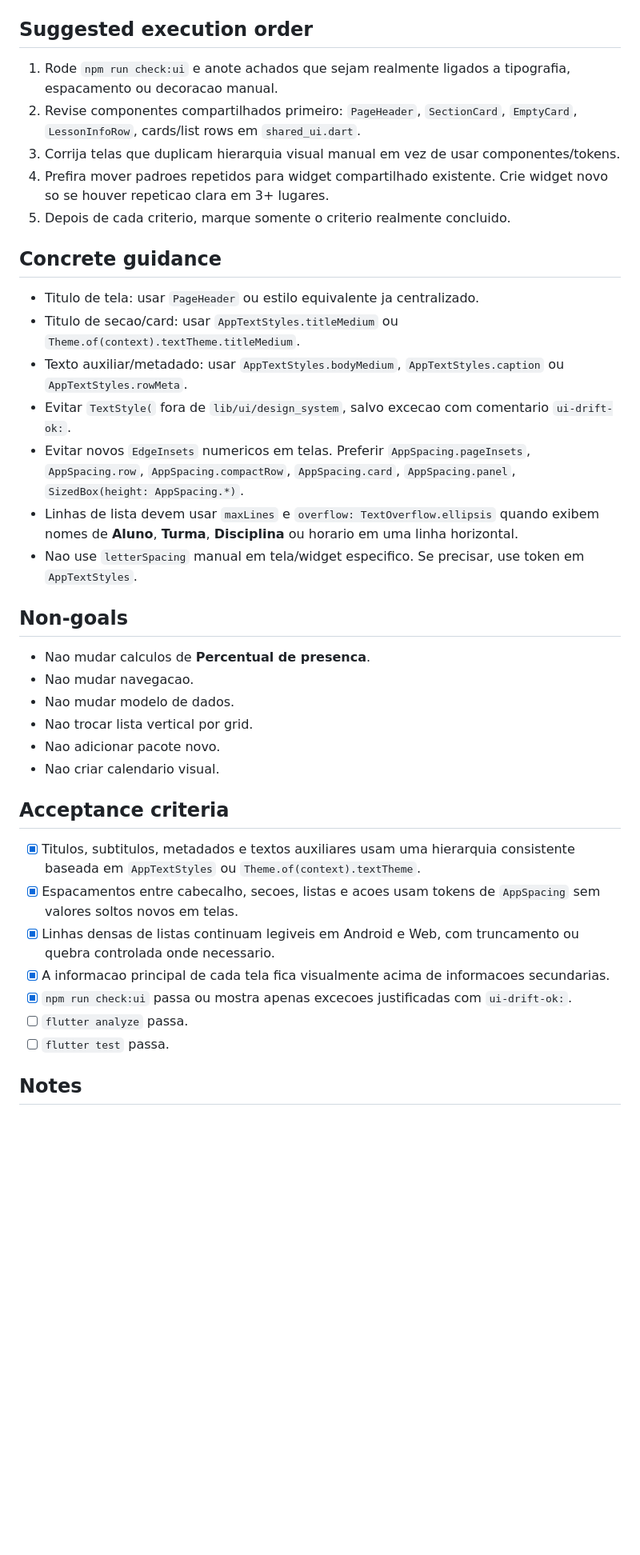
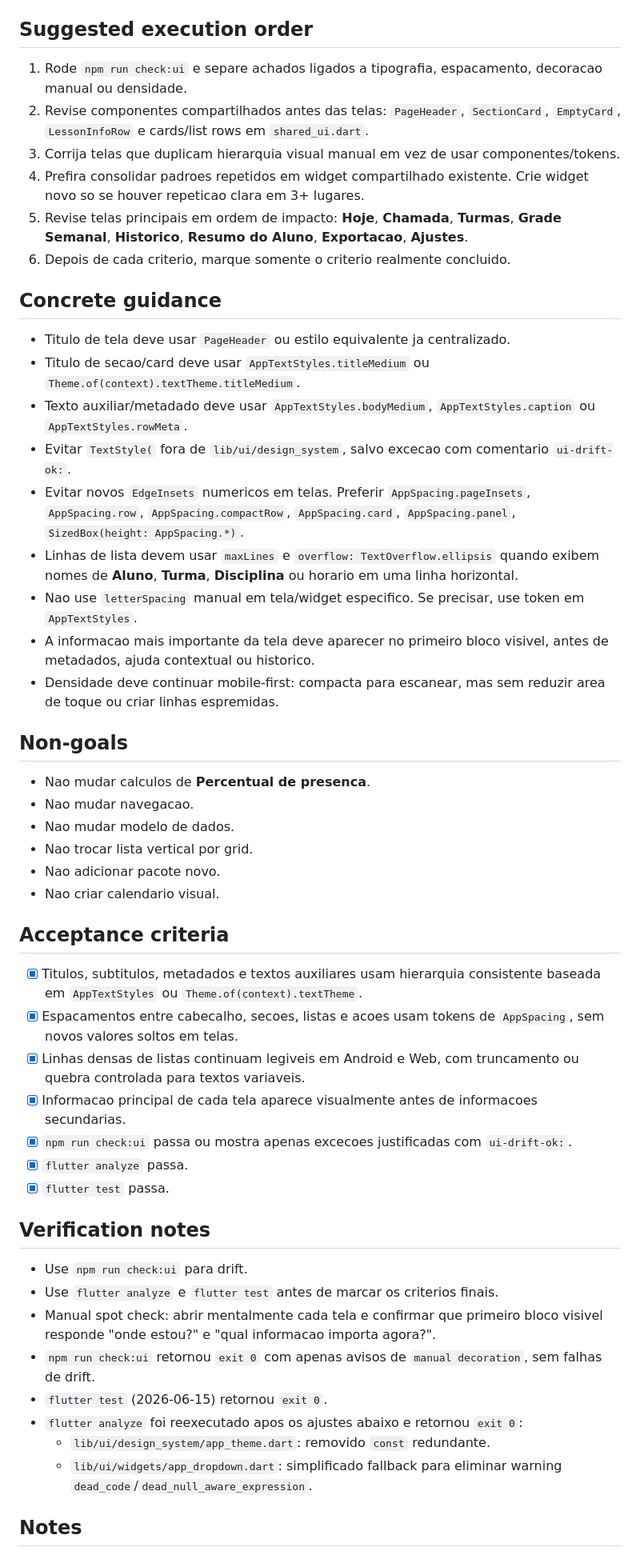
Before and after one commit to prof-gustavo-villalta/prof, a Markdown page: docs/issues/0017-refinar-hierarquia-visual-e-densidade.md, the part around one of its changes. Shown at 80% size. GitHub-like rendering; blank space fills up the shorter version.

Commit message:
docs: refine issue 17

```diff
--- a/docs/issues/0017-refinar-hierarquia-visual-e-densidade.md
+++ b/docs/issues/0017-refinar-hierarquia-visual-e-densidade.md
@@ -35,21 +35,24 @@ Arquivos provaveis:
 
 ## Suggested execution order
 
-1. Rode `npm run check:ui` e anote achados que sejam realmente ligados a tipografia, espacamento ou decoracao manual.
-2. Revise componentes compartilhados primeiro: `PageHeader`, `SectionCard`, `EmptyCard`, `LessonInfoRow`, cards/list rows em `shared_ui.dart`.
+1. Rode `npm run check:ui` e separe achados ligados a tipografia, espacamento, decoracao manual ou densidade.
+2. Revise componentes compartilhados antes das telas: `PageHeader`, `SectionCard`, `EmptyCard`, `LessonInfoRow` e cards/list rows em `shared_ui.dart`.
 3. Corrija telas que duplicam hierarquia visual manual em vez de usar componentes/tokens.
-4. Prefira mover padroes repetidos para widget compartilhado existente. Crie widget novo so se houver repeticao clara em 3+ lugares.
-5. Depois de cada criterio, marque somente o criterio realmente concluido.
+4. Prefira consolidar padroes repetidos em widget compartilhado existente. Crie widget novo so se houver repeticao clara em 3+ lugares.
+5. Revise telas principais em ordem de impacto: **Hoje**, **Chamada**, **Turmas**, **Grade Semanal**, **Historico**, **Resumo do Aluno**, **Exportacao**, **Ajustes**.
+6. Depois de cada criterio, marque somente o criterio realmente concluido.
 
 ## Concrete guidance
 
-- Titulo de tela: usar `PageHeader` ou estilo equivalente ja centralizado.
-- Titulo de secao/card: usar `AppTextStyles.titleMedium` ou `Theme.of(context).textTheme.titleMedium`.
-- Texto auxiliar/metadado: usar `AppTextStyles.bodyMedium`, `AppTextStyles.caption` ou `AppTextStyles.rowMeta`.
+- Titulo de tela deve usar `PageHeader` ou estilo equivalente ja centralizado.
+- Titulo de secao/card deve usar `AppTextStyles.titleMedium` ou `Theme.of(context).textTheme.titleMedium`.
+- Texto auxiliar/metadado deve usar `AppTextStyles.bodyMedium`, `AppTextStyles.caption` ou `AppTextStyles.rowMeta`.
 - Evitar `TextStyle(` fora de `lib/ui/design_system`, salvo excecao com comentario `ui-drift-ok:`.
 - Evitar novos `EdgeInsets` numericos em telas. Preferir `AppSpacing.pageInsets`, `AppSpacing.row`, `AppSpacing.compactRow`, `AppSpacing.card`, `AppSpacing.panel`, `SizedBox(height: AppSpacing.*)`.
 - Linhas de lista devem usar `maxLines` e `overflow: TextOverflow.ellipsis` quando exibem nomes de **Aluno**, **Turma**, **Disciplina** ou horario em uma linha horizontal.
 - Nao use `letterSpacing` manual em tela/widget especifico. Se precisar, use token em `AppTextStyles`.
+- A informacao mais importante da tela deve aparecer no primeiro bloco visivel, antes de metadados, ajuda contextual ou historico.
+- Densidade deve continuar mobile-first: compacta para escanear, mas sem reduzir area de toque ou criar linhas espremidas.
 
 ## Non-goals
 
@@ -62,13 +65,24 @@ Arquivos provaveis:
 
 ## Acceptance criteria
 
-- [x] Titulos, subtitulos, metadados e textos auxiliares usam uma hierarquia consistente baseada em `AppTextStyles` ou `Theme.of(context).textTheme`.
-- [x] Espacamentos entre cabecalho, secoes, listas e acoes usam tokens de `AppSpacing` sem valores soltos novos em telas.
-- [x] Linhas densas de listas continuam legiveis em Android e Web, com truncamento ou quebra controlada onde necessario.
-- [x] A informacao principal de cada tela fica visualmente acima de informacoes secundarias.
+- [x] Titulos, subtitulos, metadados e textos auxiliares usam hierarquia consistente baseada em `AppTextStyles` ou `Theme.of(context).textTheme`.
+- [x] Espacamentos entre cabecalho, secoes, listas e acoes usam tokens de `AppSpacing`, sem novos valores soltos em telas.
+- [x] Linhas densas de listas continuam legiveis em Android e Web, com truncamento ou quebra controlada para textos variaveis.
+- [x] Informacao principal de cada tela aparece visualmente antes de informacoes secundarias.
 - [x] `npm run check:ui` passa ou mostra apenas excecoes justificadas com `ui-drift-ok:`.
-- [ ] `flutter analyze` passa.
-- [ ] `flutter test` passa.
+- [x] `flutter analyze` passa.
+- [x] `flutter test` passa.
+
+## Verification notes
+
+- Use `npm run check:ui` para drift.
+- Use `flutter analyze` e `flutter test` antes de marcar os criterios finais.
+- Manual spot check: abrir mentalmente cada tela e confirmar que primeiro bloco visivel responde "onde estou?" e "qual informacao importa agora?".
+- `npm run check:ui` retornou `exit 0` com apenas avisos de `manual decoration`, sem falhas de drift.
+- `flutter test` (2026-06-15) retornou `exit 0`.
+- `flutter analyze` foi reexecutado apos os ajustes abaixo e retornou `exit 0`:
+  - `lib/ui/design_system/app_theme.dart`: removido `const` redundante.
+  - `lib/ui/widgets/app_dropdown.dart`: simplificado fallback para eliminar warning `dead_code`/`dead_null_aware_expression`.
 
 ## Notes
 
```
Also changed, not shown: other parts of docs/issues/0017-refinar-hierarquia-visual-e-densidade.md (+3 -10 lines).
